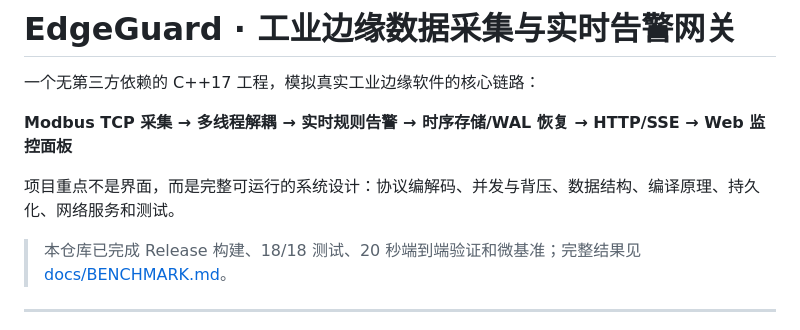
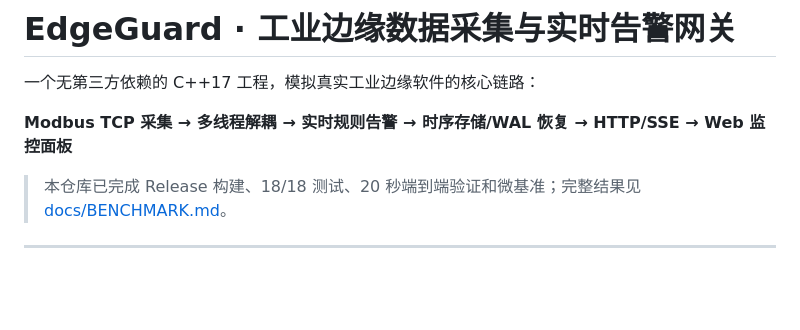
Before and after one commit to ddd0827/Industrial-Edge-Data-Acquisition-Real-time-Alarm-Gateway, a Markdown page: README.md, the part around the change. GitHub-like rendering; blank space fills up the shorter version.

```diff
--- a/README.md
+++ b/README.md
@@ -4,7 +4,6 @@
 
 **Modbus TCP 采集 → 多线程解耦 → 实时规则告警 → 时序存储/WAL 恢复 → HTTP/SSE → Web 监控面板**
 
-项目重点不是界面，而是完整可运行的系统设计：协议编解码、并发与背压、数据结构、编译原理、持久化、网络服务和测试。
 
 > 本仓库已完成 Release 构建、18/18 测试、20 秒端到端验证和微基准；完整结果见 [docs/BENCHMARK.md](docs/BENCHMARK.md)。
 
```
